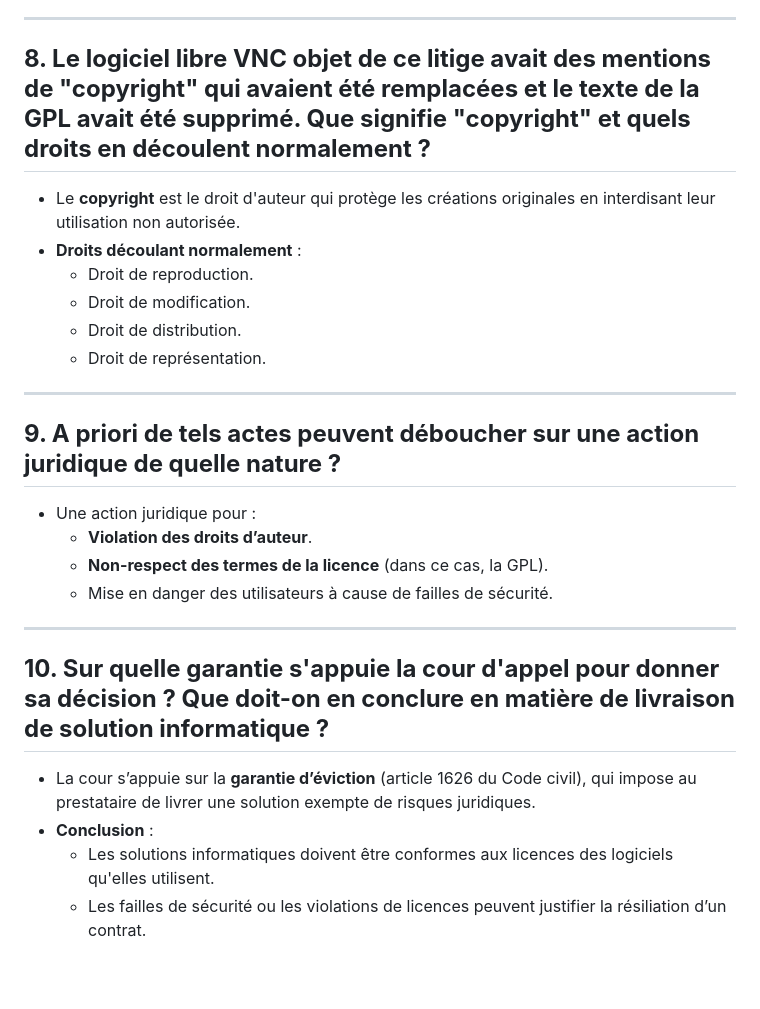
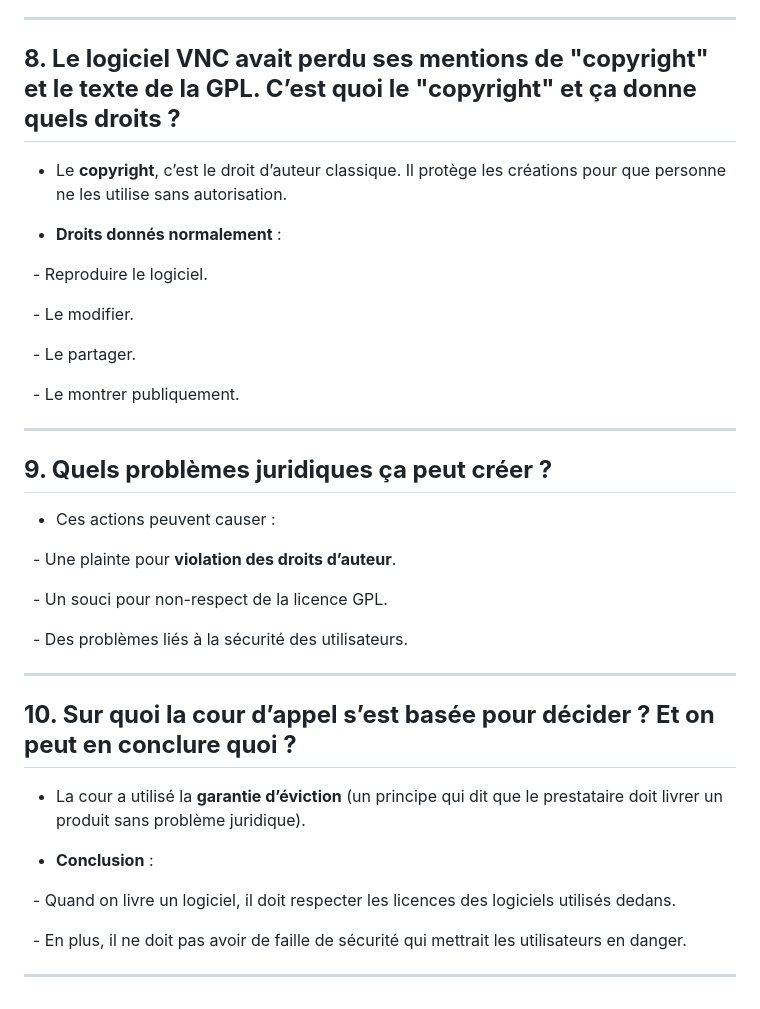
Before and after one commit to melvinRenversez/Cours, a Markdown page: Jacquemin/AFPA et GPL.md, the part around one of its changes. GitHub-like rendering; blank space fills up the shorter version.

```diff
--- a/Jacquemin/AFPA et GPL.md
+++ b/Jacquemin/AFPA et GPL.md
@@ -46,26 +92,52 @@
 
 ---
 
-## **8. Le logiciel libre VNC objet de ce litige avait des mentions de "copyright" qui avaient été remplacées et le texte de la GPL avait été supprimé. Que signifie "copyright" et quels droits en découlent normalement ?**
-- Le **copyright** est le droit d'auteur qui protège les créations originales en interdisant leur utilisation non autorisée.
-- **Droits découlant normalement** :
-  - Droit de reproduction.
-  - Droit de modification.
-  - Droit de distribution.
-  - Droit de représentation.
+
+
+## **8. Le logiciel VNC avait perdu ses mentions de "copyright" et le texte de la GPL. C’est quoi le "copyright" et ça donne quels droits ?**
+
+- Le **copyright**, c’est le droit d’auteur classique. Il protège les créations pour que personne ne les utilise sans autorisation.
+
+- **Droits donnés normalement** :
+
+  - Reproduire le logiciel.
+
+  - Le modifier.
+
+  - Le partager.
+
+  - Le montrer publiquement.
+
+
 
 ---
 
-## **9. A priori de tels actes peuvent déboucher sur une action juridique de quelle nature ?**
-- Une action juridique pour :
-  - **Violation des droits d’auteur**.
-  - **Non-respect des termes de la licence** (dans ce cas, la GPL).
-  - Mise en danger des utilisateurs à cause de failles de sécurité.
+
+
+## **9. Quels problèmes juridiques ça peut créer ?**
+
+- Ces actions peuvent causer :
+
+  - Une plainte pour **violation des droits d’auteur**.
+
+  - Un souci pour non-respect de la licence GPL.
+
+  - Des problèmes liés à la sécurité des utilisateurs.
+
+
 
 ---
 
-## **10. Sur quelle garantie s'appuie la cour d'appel pour donner sa décision ? Que doit-on en conclure en matière de livraison de solution informatique ?**
-- La cour s’appuie sur la **garantie d’éviction** (article 1626 du Code civil), qui impose au prestataire de livrer une solution exempte de risques juridiques.
+
+
+## **10. Sur quoi la cour d’appel s’est basée pour décider ? Et on peut en conclure quoi ?**
+
+- La cour a utilisé la **garantie d’éviction** (un principe qui dit que le prestataire doit livrer un produit sans problème juridique).
+
 - **Conclusion** :
-  - Les solutions informatiques doivent être conformes aux licences des logiciels qu'elles utilisent.
-  - Les failles de sécurité ou les violations de licences peuvent justifier la résiliation d’un contrat.
+
+  - Quand on livre un logiciel, il doit respecter les licences des logiciels utilisés dedans.
+
+  - En plus, il ne doit pas avoir de faille de sécurité qui mettrait les utilisateurs en danger.
+
+---
```
Also changed, not shown: other parts of Jacquemin/AFPA et GPL.md (+67 -21 lines).
